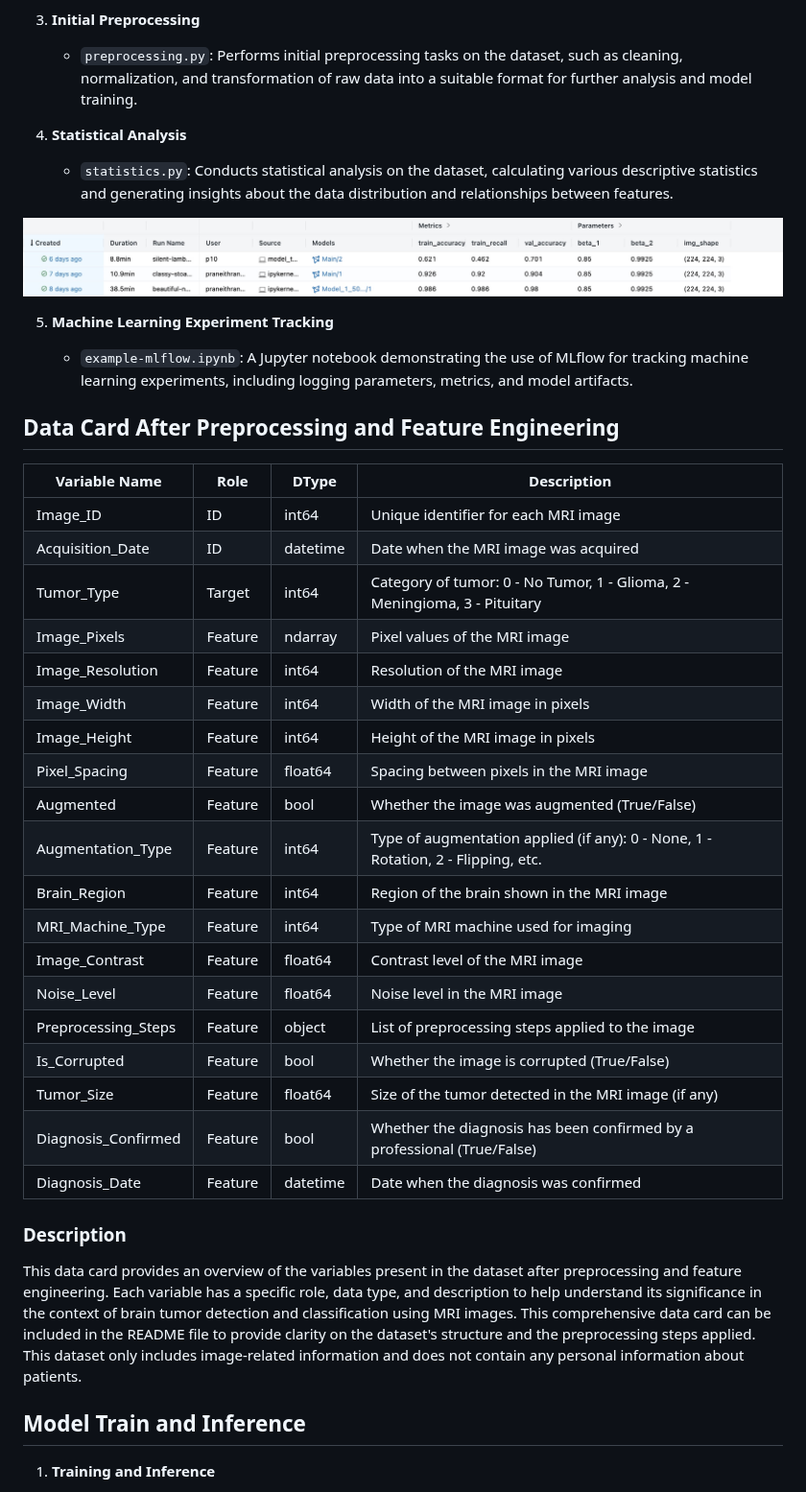
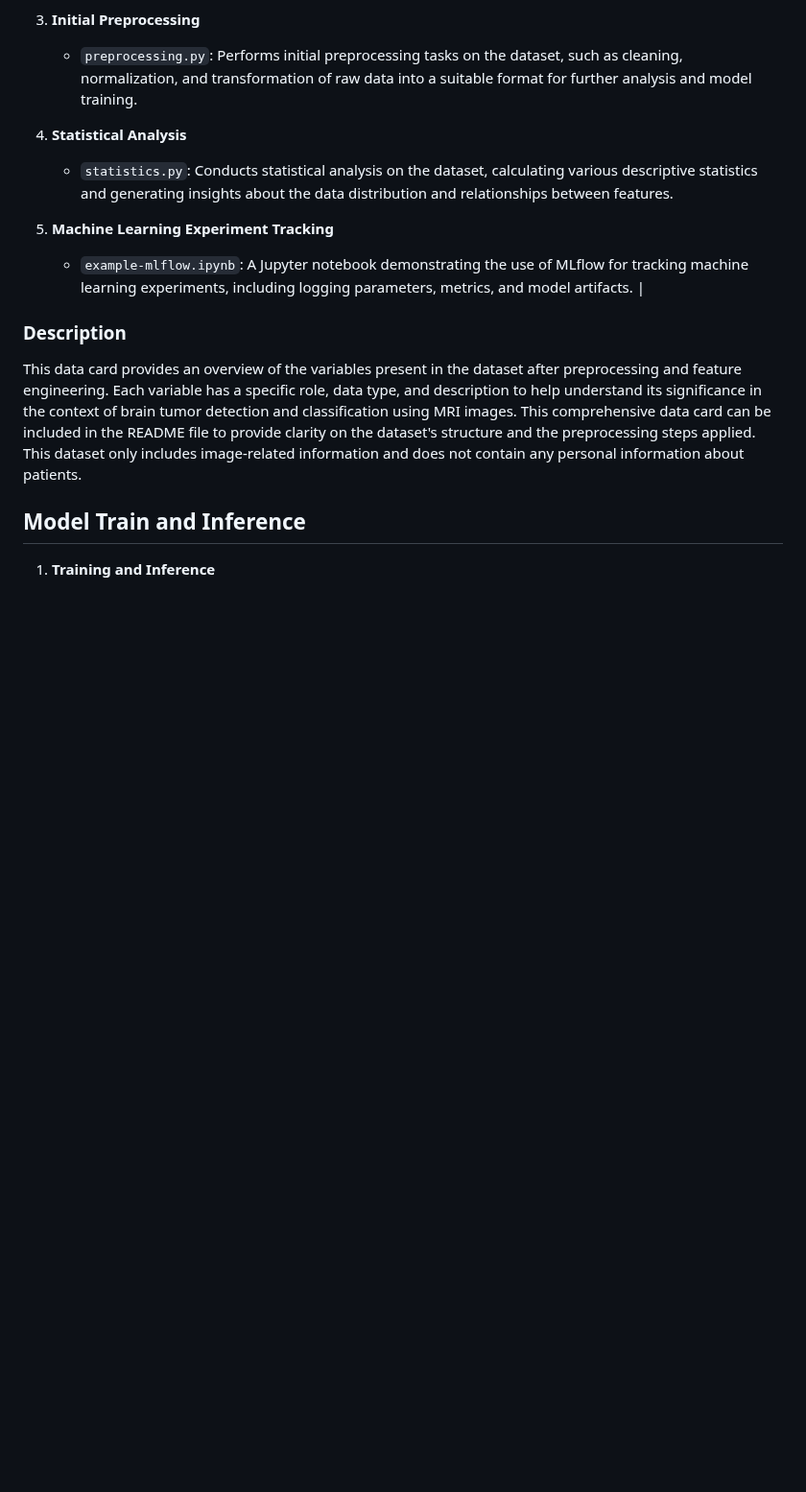
Before and after one commit to Omii2899/Brain-Tumor-Classification, a Markdown page: README.md, the part around one of its changes. Shown at 96% size. Rendered like a GitHub page; blank space fills up the shorter version.

```diff
--- a/README.md
+++ b/README.md
@@ -133,35 +133,9 @@ You need to add the key file in src/keys folder. For security purposes, we have
 
    - `statistics.py`: Conducts statistical analysis on the dataset, calculating various descriptive statistics and generating insights about the data distribution and relationships between features.
 
-![picture alt](assets/metrics.jpg)
-
 5. **Machine Learning Experiment Tracking**
 
-   - `example-mlflow.ipynb`: A Jupyter notebook demonstrating the use of MLflow for tracking machine learning experiments, including logging parameters, metrics, and model artifacts.
-
-## Data Card After Preprocessing and Feature Engineering
-
-| Variable Name            | Role    | DType    | Description                                                                        |
-|--------------------------|---------|----------|------------------------------------------------------------------------------------|
-| Image_ID                 | ID      | int64    | Unique identifier for each MRI image                                               |
-| Acquisition_Date         | ID      | datetime | Date when the MRI image was acquired                                               |
-| Tumor_Type               | Target  | int64    | Category of tumor: 0 - No Tumor, 1 - Glioma, 2 - Meningioma, 3 - Pituitary         |
-| Image_Pixels             | Feature | ndarray  | Pixel values of the MRI image                                                      |
-| Image_Resolution         | Feature | int64    | Resolution of the MRI image                                                        |
-| Image_Width              | Feature | int64    | Width of the MRI image in pixels                                                   |
-| Image_Height             | Feature | int64    | Height of the MRI image in pixels                                                  |
-| Pixel_Spacing            | Feature | float64  | Spacing between pixels in the MRI image                                            |
-| Augmented                | Feature | bool     | Whether the image was augmented (True/False)                                       |
-| Augmentation_Type        | Feature | int64    | Type of augmentation applied (if any): 0 - None, 1 - Rotation, 2 - Flipping, etc.  |
-| Brain_Region             | Feature | int64    | Region of the brain shown in the MRI image                                         |
-| MRI_Machine_Type         | Feature | int64    | Type of MRI machine used for imaging                                               |
-| Image_Contrast           | Feature | float64  | Contrast level of the MRI image                                                    |
-| Noise_Level              | Feature | float64  | Noise level in the MRI image                                                       |
-| Preprocessing_Steps      | Feature | object   | List of preprocessing steps applied to the image                                   |
-| Is_Corrupted             | Feature | bool     | Whether the image is corrupted (True/False)                                        |
-| Tumor_Size               | Feature | float64  | Size of the tumor detected in the MRI image (if any)                               |
-| Diagnosis_Confirmed      | Feature | bool     | Whether the diagnosis has been confirmed by a professional (True/False)            |
-| Diagnosis_Date           | Feature | datetime | Date when the diagnosis was confirmed                                              |
+   - `example-mlflow.ipynb`: A Jupyter notebook demonstrating the use of MLflow for tracking machine learning experiments, including logging parameters, metrics, and model artifacts.             |
 
 ### Description
 
```
Also changed, not shown: other parts of README.md (+11 -6 lines).
